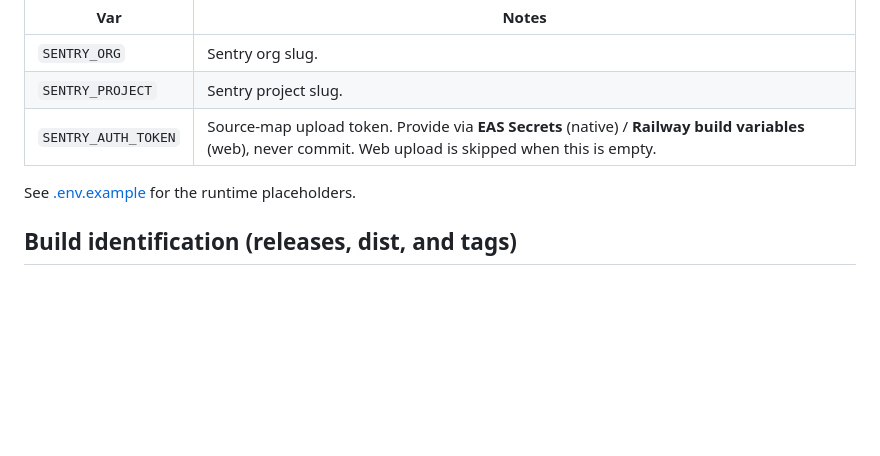
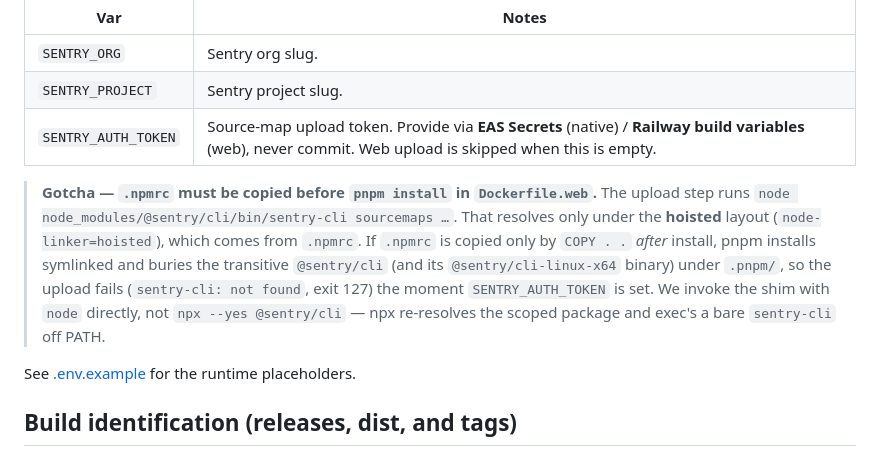
Before and after one commit to trentd187/golf-league, a Markdown page: mobile/docs/observability.md, the part around the change. GitHub-like rendering; blank space fills up the shorter version.

Commit message:
docs: note .npmrc-before-install gotcha for web source-map upload
Co-Authored-By: Claude Opus 4.8 <noreply@anthropic.com>

```diff
--- a/mobile/docs/observability.md
+++ b/mobile/docs/observability.md
@@ -102,6 +102,8 @@ Build-time only (source-map upload — never bundled into the app). On **native*
 | `SENTRY_PROJECT` | Sentry project slug. |
 | `SENTRY_AUTH_TOKEN` | Source-map upload token. Provide via **EAS Secrets** (native) / **Railway build variables** (web), never commit. Web upload is skipped when this is empty. |
 
+> **Gotcha — `.npmrc` must be copied before `pnpm install` in `Dockerfile.web`.** The upload step runs `node node_modules/@sentry/cli/bin/sentry-cli sourcemaps …`. That resolves only under the **hoisted** layout (`node-linker=hoisted`), which comes from `.npmrc`. If `.npmrc` is copied only by `COPY . .` *after* install, pnpm installs symlinked and buries the transitive `@sentry/cli` (and its `@sentry/cli-linux-x64` binary) under `.pnpm/`, so the upload fails (`sentry-cli: not found`, exit 127) the moment `SENTRY_AUTH_TOKEN` is set. We invoke the shim with `node` directly, not `npx --yes @sentry/cli` — npx re-resolves the scoped package and exec's a bare `sentry-cli` off PATH.
+
 See [.env.example](../.env.example) for the runtime placeholders.
 
 ## Build identification (releases, dist, and tags)
```
